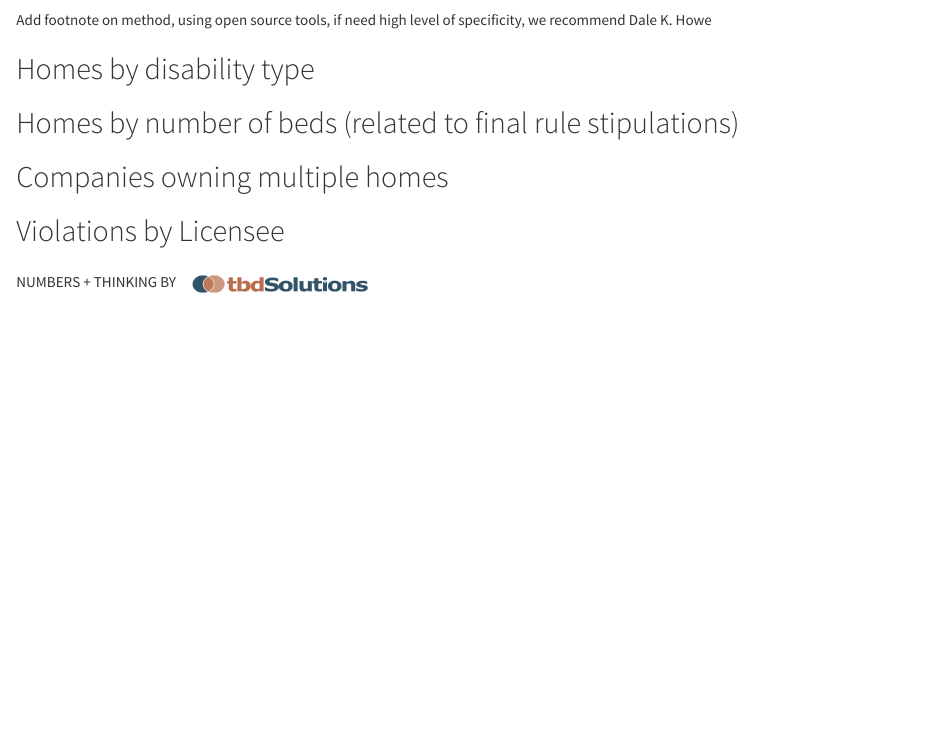
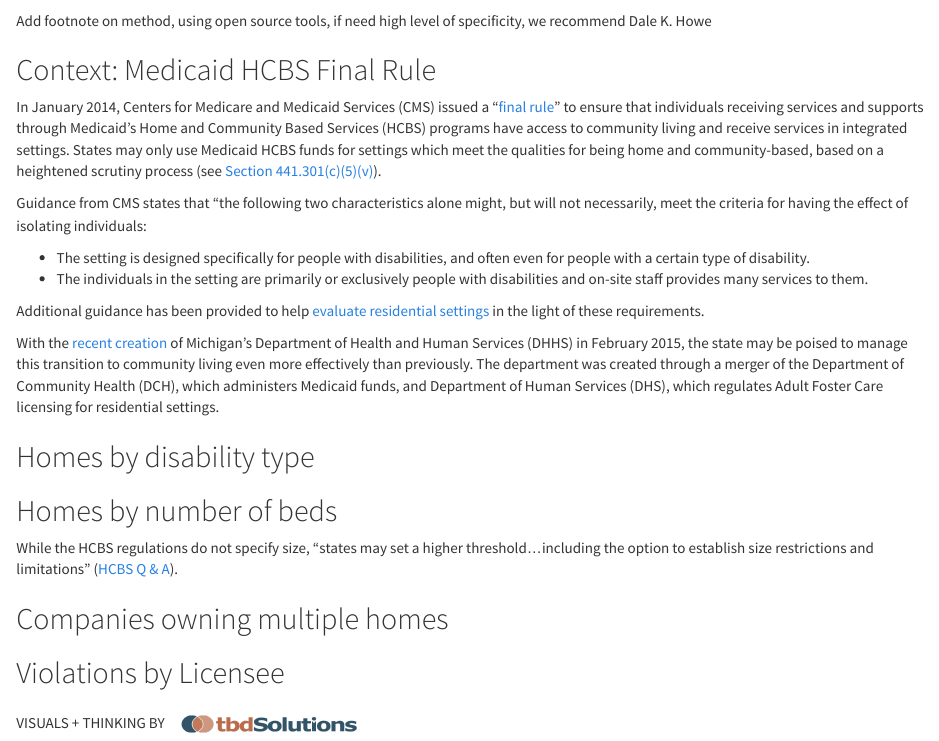
Before and after one commit to j-hagedorn/openBH, an R Markdown document (AFCmaps.Rmd): the page in a window 1100 px wide, from 760 px down before the commit and from 780 px down after it, so that both start at the same text. Rendered offline with R 4.5, knitr and Pandoc, with nearby package versions; some code elsewhere in the file could not run offline.

Commit message:
Update AFC report text

````diff
--- a/AFCmaps.Rmd
+++ b/AFCmaps.Rmd
@@ -52,13 +51,33 @@ datatable(afc_summary,
 ```
 Add footnote on method, using open source tools, if need high level of specificity, we recommend Dale K. Howe
 
+## Context: Medicaid HCBS Final Rule
+In January 2014, Centers for Medicare and Medicaid Services (CMS) issued a "[final rule](https://federalregister.gov/a/2014-00487)" to ensure that individuals receiving services and supports through Medicaid’s Home and Community Based Services (HCBS) programs have  access to community living and receive services in integrated settings. States may only use Medicaid HCBS funds for settings which meet the qualities for being home and community-based, based on a heightened scrutiny process (see [Section 441.301(c)(5)(v)](https://www.federalregister.gov/articles/2014/01/16/2014-00487/medicaid-program-state-plan-home-and-community-based-services-5-year-period-for-waivers-provider#p-1514)).
+
+Guidance from CMS states that "the following two characteristics alone might, but will not necessarily, meet the criteria for having the effect of isolating individuals:
+
+* The setting is designed specifically for people with disabilities, and often even for people with a certain type of disability.
+* The individuals in the setting are primarily or exclusively people with disabilities and on-site staff provides many services to them.
+
+Additional guidance has been provided to help [evaluate residential settings](http://www.medicaid.gov/medicaid-chip-program-information/by-topics/long-term-services-and-supports/home-and-community-based-services/downloads/exploratory-questions-re-settings-characteristics.pdf) in the light of these requirements.
+
+With the [recent creation](http://www.legislature.mi.gov/documents/2015-2016/executiveorder/pdf/2015-EO-04.pdf) of Michigan's Department of Health and Human Services (DHHS) in February 2015, the state may be poised to manage this transition to community living even more effectively than previously.  The department was created through a merger of the Department of Community Health (DCH), which administers Medicaid funds, and Department of Human Services (DHS), which regulates Adult Foster Care licensing for residential settings.
 
 ## Homes by disability type
 
-## Homes by number of beds (related to final rule stipulations)
+
+## Homes by number of beds
+While the HCBS regulations do not specify size, "states may set a higher threshold...including the option to establish size restrictions and limitations" ([HCBS Q & A](http://www.medicaid.gov/medicaid-chip-program-information/by-topics/long-term-services-and-supports/home-and-community-based-services/downloads/q-and-a-hcb-settings.pdf)).
+
+```{r, echo= FALSE, message=FALSE}
+
+
+```
+
 
 ## Companies owning multiple homes
 
 ## Violations by Licensee
 
-NUMBERS + THINKING BY <img src="tbdSolutions-logo-small.png" height="50px" width="200px" />
+
+VISUALS + THINKING BY <img src="tbdSolutions-logo-small.png" height="50px" width="200px" />
````
Also changed, not shown: code/readAFC.R (+19 -1 lines), AFCmaps.html, AFCmaps.Rmd (1 more changed lines).
